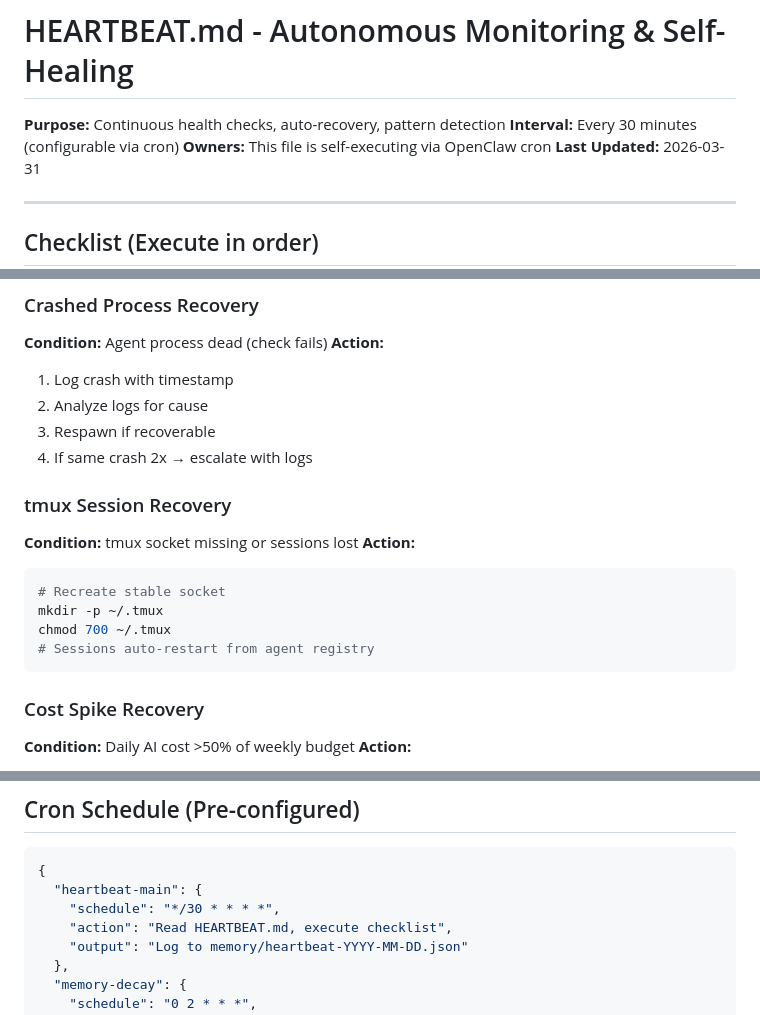
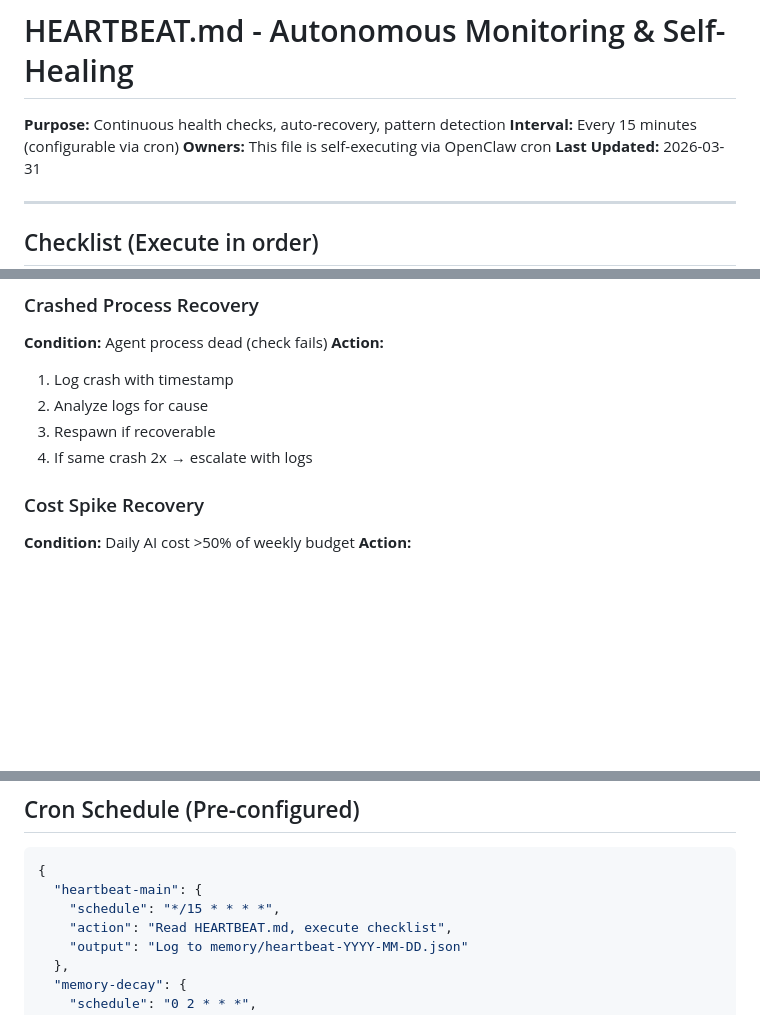
Before and after one commit to alfredcamher/RelayLabs, a Markdown page: HEARTBEAT.md, 3 parts joined by grey strips. Rendered like a GitHub page; blank space fills up the shorter version.

````diff
--- a/HEARTBEAT.md
+++ b/HEARTBEAT.md
@@ -1,7 +1,7 @@
 # HEARTBEAT.md - Autonomous Monitoring & Self-Healing
 
 **Purpose:** Continuous health checks, auto-recovery, pattern detection
-**Interval:** Every 30 minutes (configurable via cron)
+**Interval:** Every 15 minutes (configurable via cron)
 **Owners:** This file is self-executing via OpenClaw cron
 **Last Updated:** 2026-03-31
 
@@ -115,15 +115,7 @@ else:
 3. Respawn if recoverable
 4. If same crash 2x → escalate with logs
 
-### tmux Session Recovery
-**Condition:** tmux socket missing or sessions lost
-**Action:**
-```bash
-# Recreate stable socket
-mkdir -p ~/.tmux
-chmod 700 ~/.tmux
-# Sessions auto-restart from agent registry
-```
+
 
 ### Cost Spike Recovery
 **Condition:** Daily AI cost >50% of weekly budget
@@ -140,7 +132,7 @@ chmod 700 ~/.tmux
 ```json
 {
   "heartbeat-main": {
-    "schedule": "*/30 * * * *",
+    "schedule": "*/15 * * * *",
     "action": "Read HEARTBEAT.md, execute checklist",
     "output": "Log to memory/heartbeat-YYYY-MM-DD.json"
   },
````
Also changed, not shown: other parts of HEARTBEAT.md (+1 -1 lines), content/threads/thread-launch-01.md (added, +99 -0 lines), memory/BACKLOG.md (added, +104 -0 lines).
